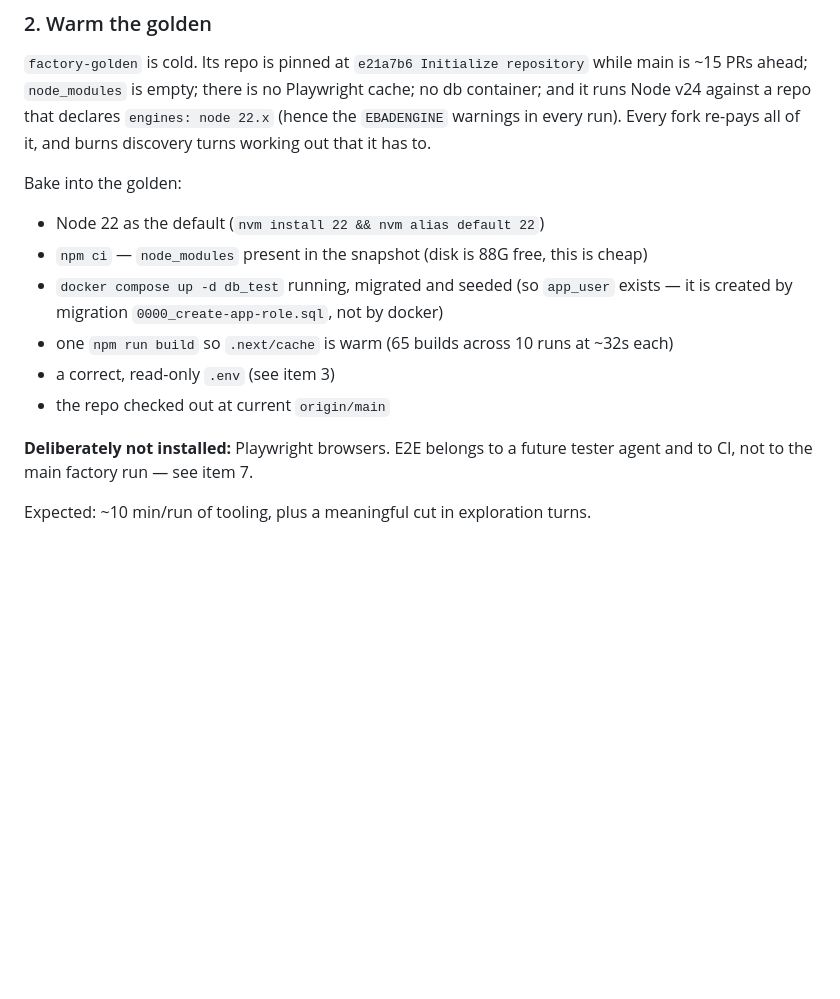
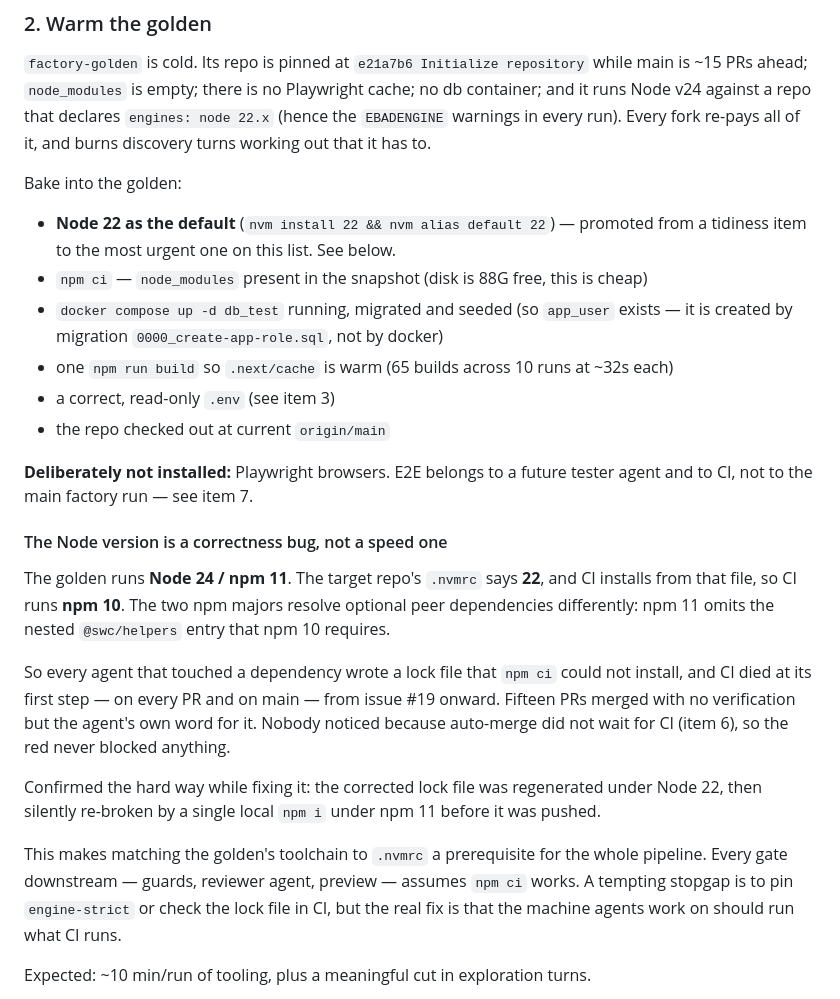
Before and after one commit to mithril-studio/software-factory, a Markdown page: backlog.md, the part around one of its changes. Rendered like a GitHub page; blank space fills up the shorter version.

```diff
--- a/backlog.md
+++ b/backlog.md
@@ -56,7 +80,8 @@ that it has to.
 
 Bake into the golden:
 
-- Node 22 as the default (`nvm install 22 && nvm alias default 22`)
+- **Node 22 as the default** (`nvm install 22 && nvm alias default 22`) — promoted from a
+  tidiness item to the most urgent one on this list. See below.
 - `npm ci` — `node_modules` present in the snapshot (disk is 88G free, this is cheap)
 - `docker compose up -d db_test` running, migrated and seeded (so `app_user` exists —
   it is created by migration `0000_create-app-role.sql`, not by docker)
@@ -66,6 +91,25 @@ Bake into the golden:
 
 **Deliberately not installed:** Playwright browsers. E2E belongs to a future tester agent and
 to CI, not to the main factory run — see item 7.
+
+#### The Node version is a correctness bug, not a speed one
+
+The golden runs **Node 24 / npm 11**. The target repo's `.nvmrc` says **22**, and CI installs
+from that file, so CI runs **npm 10**. The two npm majors resolve optional peer dependencies
+differently: npm 11 omits the nested `@swc/helpers` entry that npm 10 requires.
+
+So every agent that touched a dependency wrote a lock file that `npm ci` could not install,
+and CI died at its first step — on every PR and on main — from issue #19 onward. Fifteen PRs
+merged with no verification but the agent's own word for it. Nobody noticed because
+auto-merge did not wait for CI (item 6), so the red never blocked anything.
+
+Confirmed the hard way while fixing it: the corrected lock file was regenerated under Node
+22, then silently re-broken by a single local `npm i` under npm 11 before it was pushed.
+
+This makes matching the golden's toolchain to `.nvmrc` a prerequisite for the whole
+pipeline. Every gate downstream — guards, reviewer agent, preview — assumes `npm ci` works.
+A tempting stopgap is to pin `engine-strict` or check the lock file in CI, but the real fix
+is that the machine agents work on should run what CI runs.
 
 Expected: ~10 min/run of tooling, plus a meaningful cut in exploration turns.
 
```
Also changed, not shown: other parts of backlog.md (+24 -0 lines).
